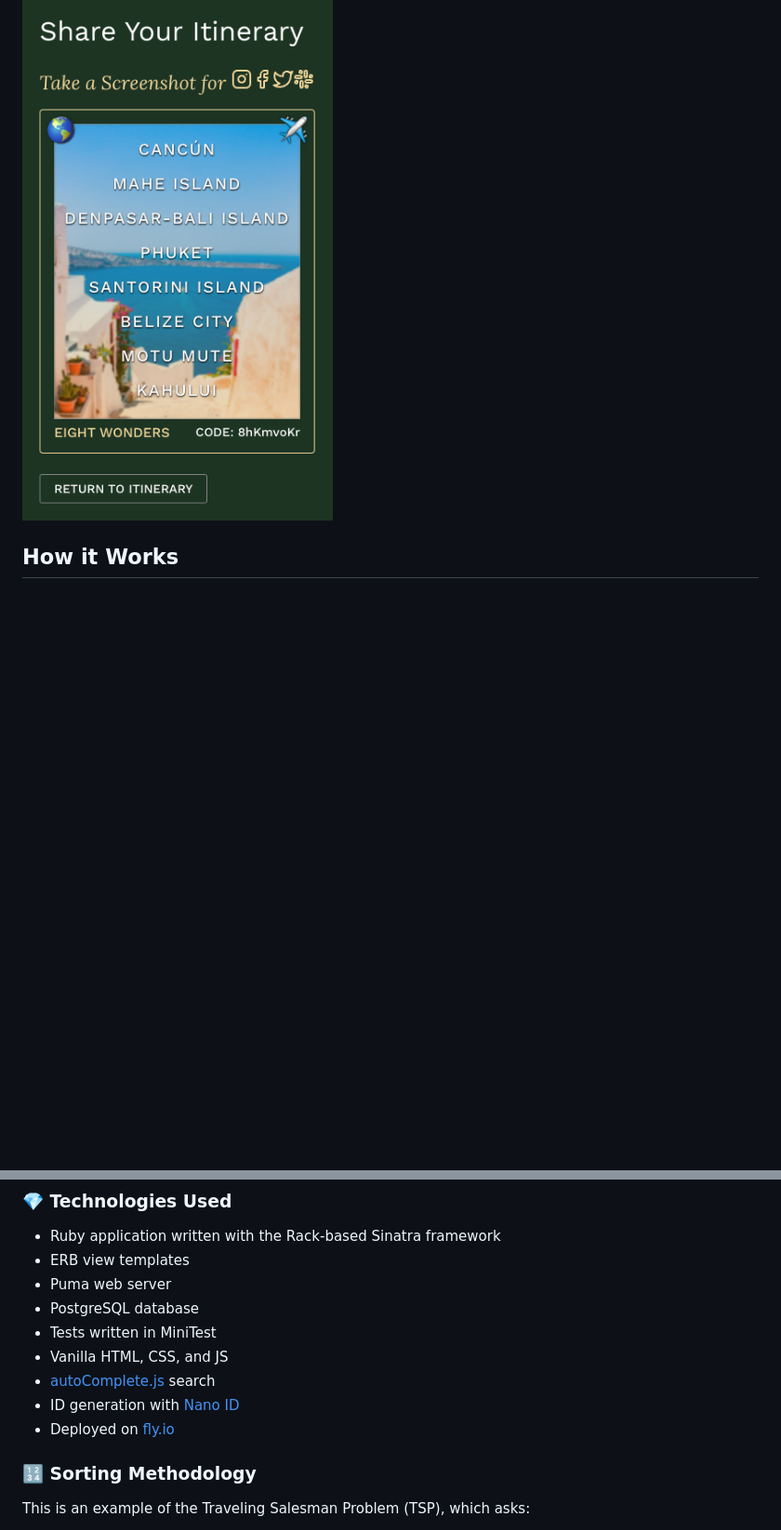
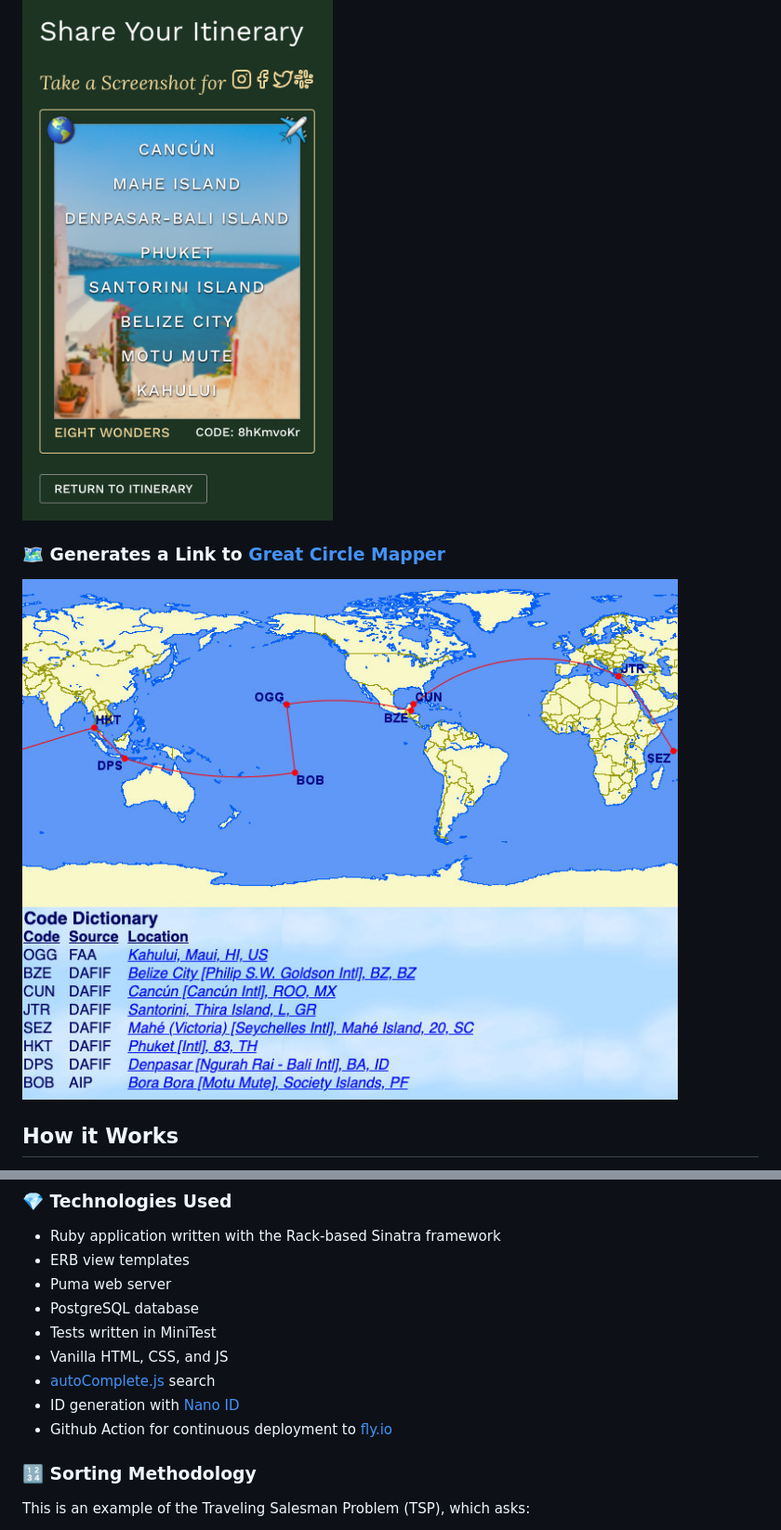
Before and after one commit to jasonherngwang/eight-wonders, a Markdown page: README.md, 2 parts joined by grey strips. Shown: that part at 93% size. Rendered like a GitHub page; pictures changed too: public/images/gcmap_example.jpg (added); blank space fills up the shorter version.

Commit message:
docs: added link to GC Map

```diff
--- a/README.md
+++ b/README.md
@@ -24,6 +24,10 @@ You can start an itinerary from scratch, or customize one of our favorites such
 
 ![Eight Wonders - Share](public/images/eight_wonders_sharing.png)
 
+### :world_map: Generates a Link to [Great Circle Mapper](http://www.gcmap.com/)
+
+![Eight Wonders - GC Map](public/images/gcmap_example.jpg)
+
 ## How it Works
 
 Eight Wonders is an optional project built halfway through the [Launch School](https://launchschool.com/) Core Curriculum, Ruby track. The material covered by this point includes fundamental Ruby syntax, OOP, closures, regex, testing, application packaging, deployment, networking, databases, HTML & CSS, and problem solving. I built this project to use what I've learned to make something fun.
@@ -38,7 +42,7 @@ Eight Wonders is an optional project built halfway through the [Launch School](h
 * Vanilla HTML, CSS, and JS
 * [autoComplete.js](https://tarekraafat.github.io/autoComplete.js/#/) search
 * ID generation with [Nano ID](https://github.com/ai/nanoid)
-* Deployed on [fly.io](https://fly.io/)
+* Github Action for continuous deployment to [fly.io](https://fly.io/)
 
 ### :1234: Sorting Methodology
 
```
